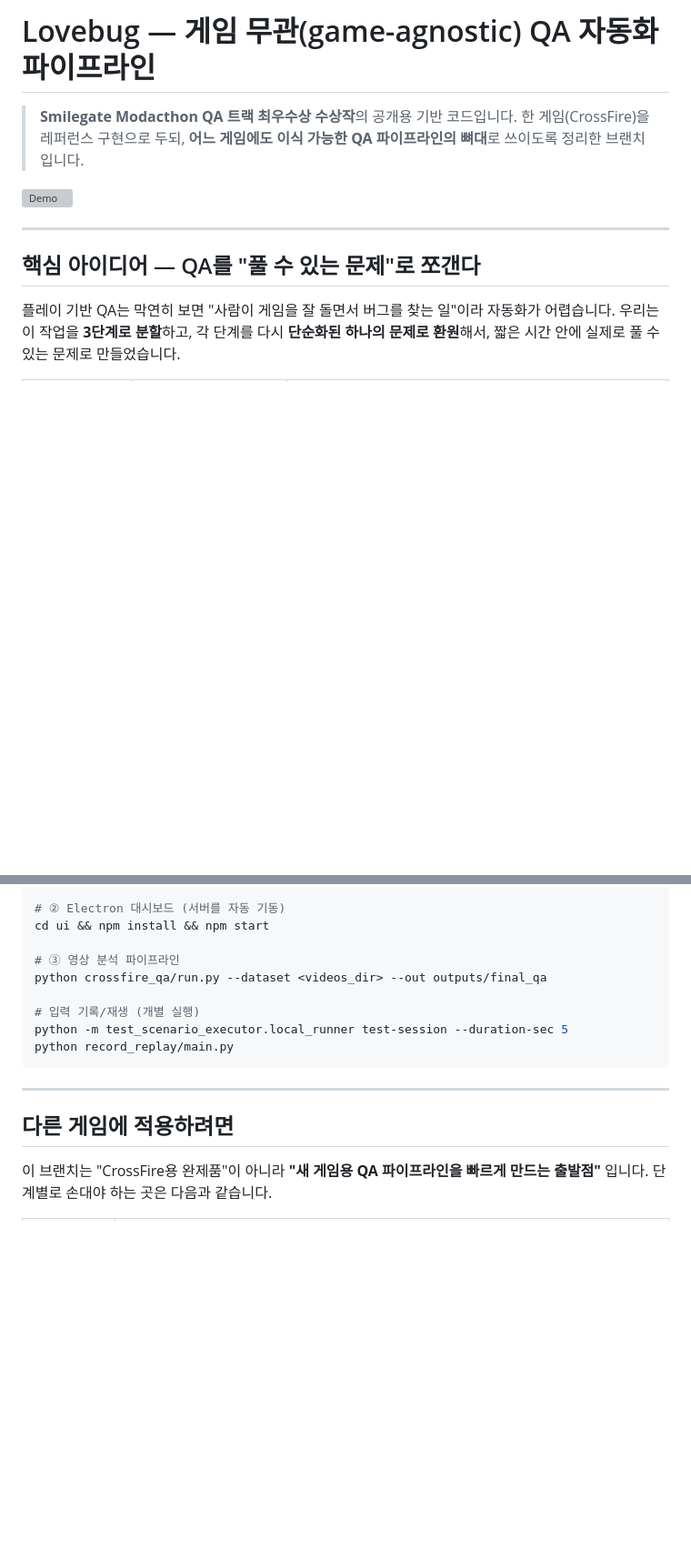
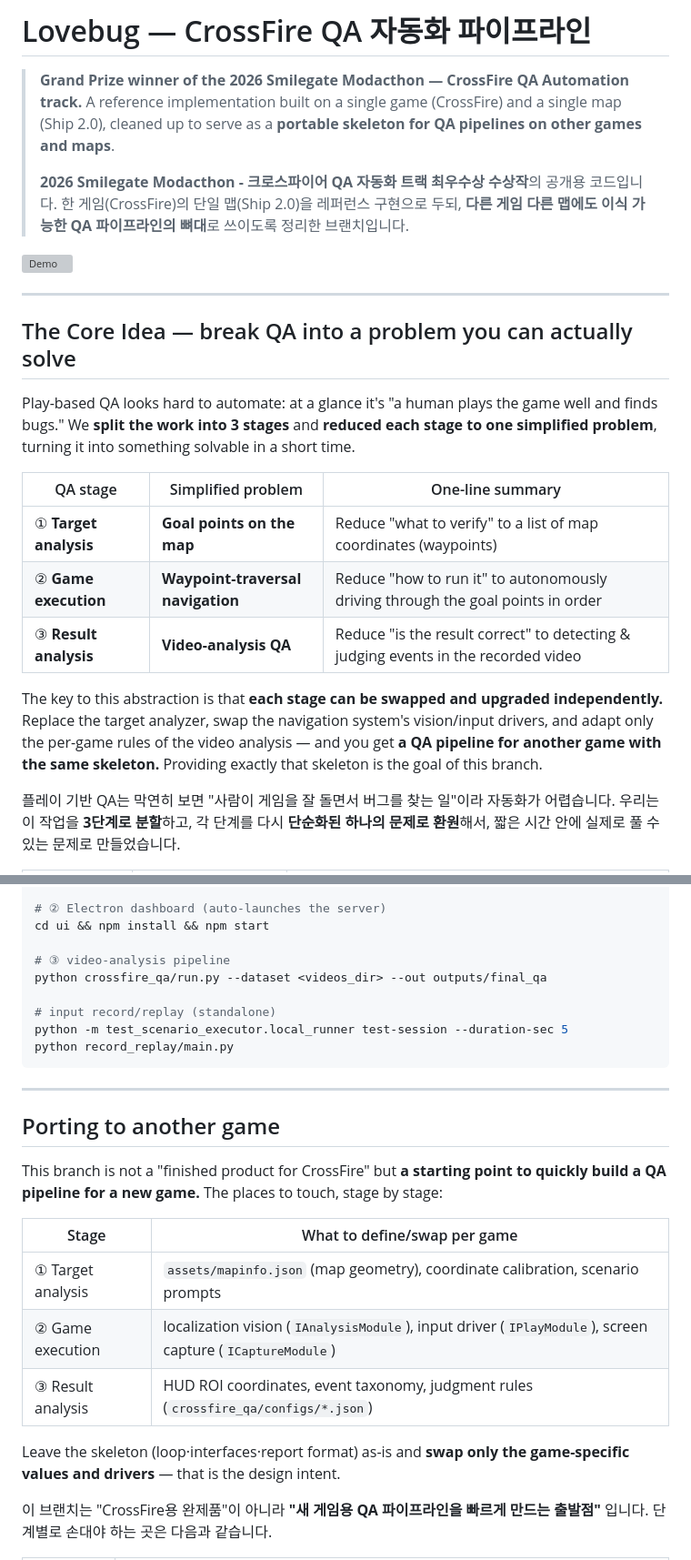
Before and after one commit to Park323/modac-with-love-bug, a Markdown page: README.md, 2 parts joined by grey strips. Shown at 91% size. GitHub-like rendering; blank space fills up the shorter version; grey boxes are pictures that could not be loaded.

````diff
--- a/README.md
+++ b/README.md
@@ -1,13 +1,30 @@
-# Lovebug — 게임 무관(game-agnostic) QA 자동화 파이프라인
+# Lovebug — CrossFire QA 자동화 파이프라인
 
-> **Smilegate Modacthon QA 트랙 최우수상 수상작**의 공개용 기반 코드입니다.
-> 한 게임(CrossFire)을 레퍼런스 구현으로 두되, **어느 게임에도 이식 가능한 QA 파이프라인의 뼈대**로 쓰이도록 정리한 브랜치입니다.
+> **Grand Prize winner of the 2026 Smilegate Modacthon — CrossFire QA Automation track.**
+> A reference implementation built on a single game (CrossFire) and a single map (Ship 2.0),
+> cleaned up to serve as a **portable skeleton for QA pipelines on other games and maps**.
+>
+> **2026 Smilegate Modacthon - 크로스파이어 QA 자동화 트랙 최우수상 수상작**의 공개용 코드입니다.
+> 한 게임(CrossFire)의 단일 맵(Ship 2.0)을 레퍼런스 구현으로 두되, **다른 게임 다른 맵에도 이식 가능한 QA 파이프라인의 뼈대**로 쓰이도록 정리한 브랜치입니다.
 
 ![Demo](demo.gif)
 
 ---
 
-## 핵심 아이디어 — QA를 "풀 수 있는 문제"로 쪼갠다
+## The Core Idea — break QA into a problem you can actually solve
+
+Play-based QA looks hard to automate: at a glance it's "a human plays the game well and finds bugs."
+We **split the work into 3 stages** and **reduced each stage to one simplified problem**, turning it into something solvable in a short time.
+
+| QA stage | Simplified problem | One-line summary |
+|---|---|---|
+| ① **Target analysis** | **Goal points on the map** | Reduce "what to verify" to a list of map coordinates (waypoints) |
+| ② **Game execution** | **Waypoint-traversal navigation** | Reduce "how to run it" to autonomously driving through the goal points in order |
+| ③ **Result analysis** | **Video-analysis QA** | Reduce "is the result correct" to detecting & judging events in the recorded video |
+
+The key to this abstraction is that **each stage can be swapped and upgraded independently.**
+Replace the target analyzer, swap the navigation system's vision/input drivers, and adapt only the per-game rules of the video analysis —
+and you get **a QA pipeline for another game with the same skeleton.** Providing exactly that skeleton is the goal of this branch.
 
 플레이 기반 QA는 막연히 보면 "사람이 게임을 잘 돌면서 버그를 찾는 일"이라 자동화가 어렵습니다.
 우리는 이 작업을 **3단계로 분할**하고, 각 단계를 다시 **단순화된 하나의 문제로 환원**해서, 짧은 시간 안에 실제로 풀 수 있는 문제로 만들었습니다.
@@ -113,19 +164,30 @@ pip install -r crossfire_qa/requirements-optional.txt
 python -m manager.control          # → http://127.0.0.1:8765/playtest/
 
-# ② Electron 대시보드 (서버를 자동 기동)
+# ② Electron dashboard (auto-launches the server)
 cd ui && npm install && npm start
 
-# ③ 영상 분석 파이프라인
+# ③ video-analysis pipeline
 python crossfire_qa/run.py --dataset <videos_dir> --out outputs/final_qa
 
-# 입력 기록/재생 (개별 실행)
+# input record/replay (standalone)
 python -m test_scenario_executor.local_runner test-session --duration-sec 5
 python record_replay/main.py
 ```
 
 ---
 
-## 다른 게임에 적용하려면
+## Porting to another game
+
+This branch is not a "finished product for CrossFire" but **a starting point to quickly build a QA pipeline for a new game.**
+The places to touch, stage by stage:
+
+| Stage | What to define/swap per game |
+|---|---|
+| ① Target analysis | `assets/mapinfo.json` (map geometry), coordinate calibration, scenario prompts |
+| ② Game execution | localization vision (`IAnalysisModule`), input driver (`IPlayModule`), screen capture (`ICaptureModule`) |
+| ③ Result analysis | HUD ROI coordinates, event taxonomy, judgment rules (`crossfire_qa/configs/*.json`) |
+
+Leave the skeleton (loop·interfaces·report format) as-is and **swap only the game-specific values and drivers** — that is the design intent.
 
 이 브랜치는 "CrossFire용 완제품"이 아니라 **"새 게임용 QA 파이프라인을 빠르게 만드는 출발점"** 입니다.
 단계별로 손대야 하는 곳은 다음과 같습니다.
````
Also changed, not shown: other parts of README.md (+58 -21 lines).
